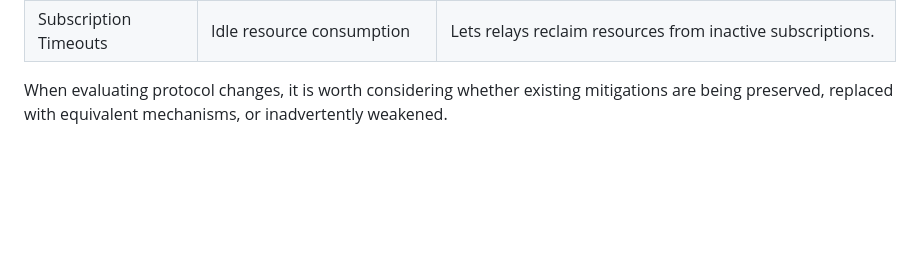
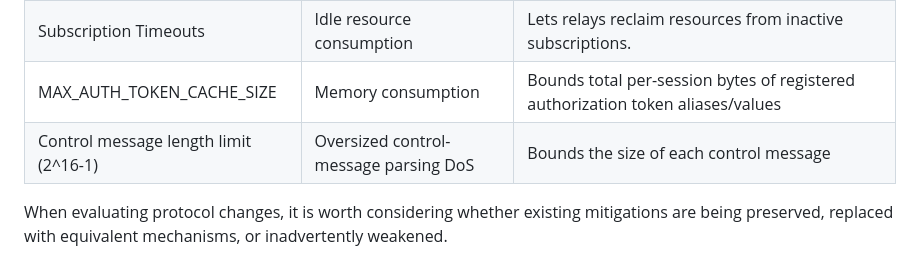
Before and after one commit to englishm/moq-relay-dos, a Markdown page: draft-englishm-moq-relay-dos.md, the part around the change. Rendered like a GitHub page; blank space fills up the shorter version.

Commit message:
Add entries to the "Load-Bearing Mitigations" table
I've added:
* MAX_AUTH_TOKEN_CACHE_SIZE
* Control message length limit

```diff
--- a/draft-englishm-moq-relay-dos.md
+++ b/draft-englishm-moq-relay-dos.md
@@ -703,6 +703,8 @@ could reintroduce risks that were previously mitigated.
 | QUIC Stream Limits | Stream exhaustion | Baseline protection. When used as the primary request-limiting mechanism, configuration needs to account for security implications. |
 | QUIC Flow Control | Receiver memory exhaustion | Protects individual receivers but does not provide cross-session fairness or state exhaustion protection. |
 | Subscription Timeouts | Idle resource consumption | Lets relays reclaim resources from inactive subscriptions. |
+| MAX_AUTH_TOKEN_CACHE_SIZE | Memory consumption | Bounds total per-session bytes of registered authorization token aliases/values |
+| Control message length limit (2^16-1) | Oversized control-message parsing DoS | Bounds the size of each control message |
 
 When evaluating protocol changes,
 it is worth considering
```
